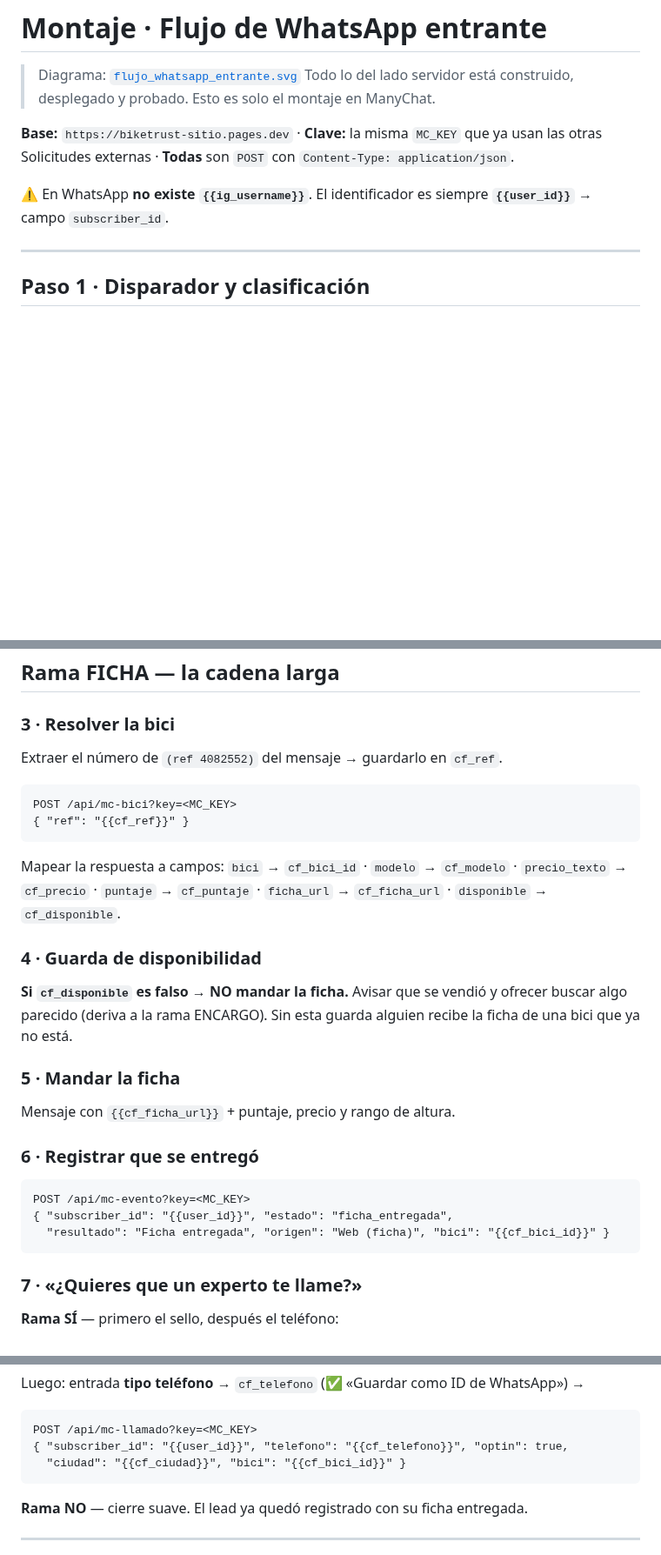
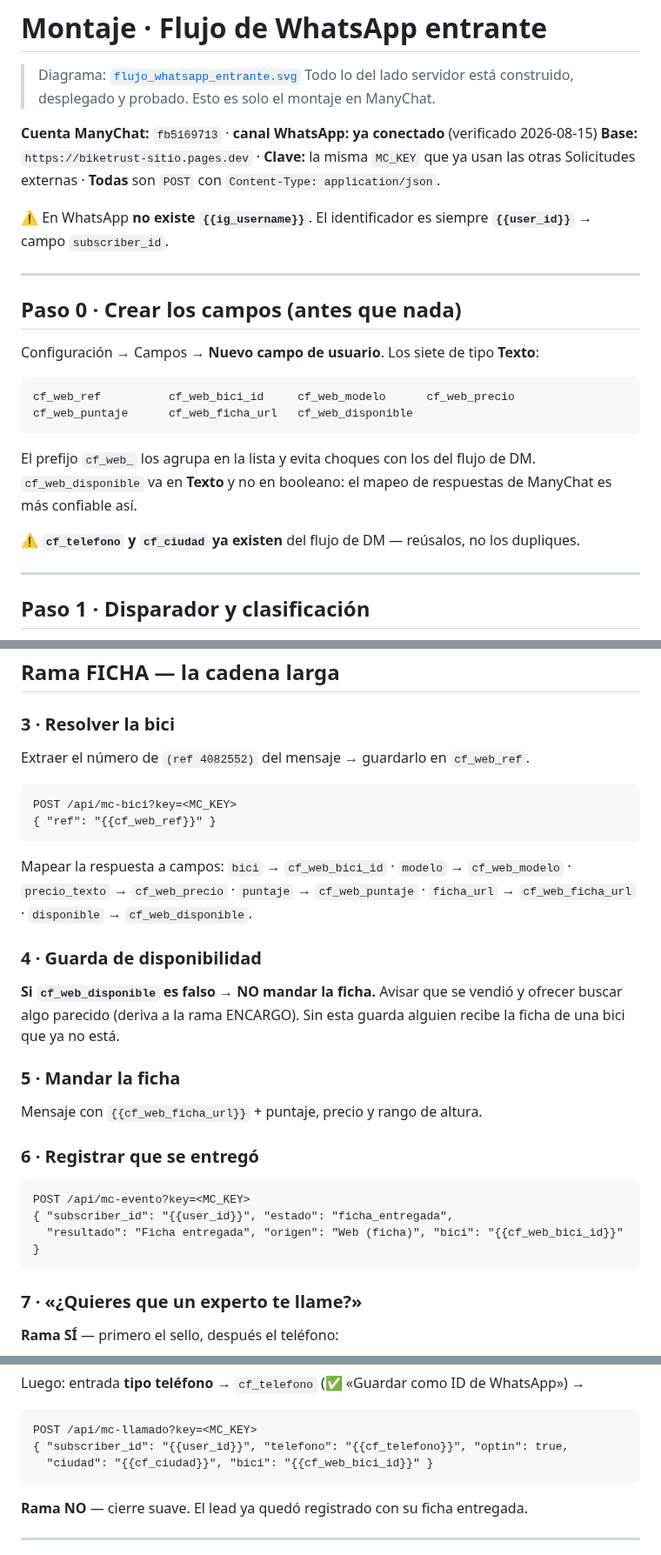
Before and after one commit to gm-growth-partners/biketrust-sitio, a Markdown page: docs/V2_MONTAJE_WHATSAPP.md, 3 parts joined by grey strips. Shown at 87% size. Drawn GitHub-style; blank space fills up the shorter version.

Commit message:
Montaje: campos cf_web_ y el paso de creación previo
Co-Authored-By: Claude Opus 5 <noreply@anthropic.com>

````diff
--- a/docs/V2_MONTAJE_WHATSAPP.md
+++ b/docs/V2_MONTAJE_WHATSAPP.md
@@ -4,11 +4,29 @@
 > Todo lo del lado servidor está construido, desplegado y probado. Esto es solo el
 > montaje en ManyChat.
 
+**Cuenta ManyChat:** `fb5169713` · **canal WhatsApp: ya conectado** (verificado 2026-08-15)
 **Base:** `https://biketrust-sitio.pages.dev` · **Clave:** la misma `MC_KEY` que ya usan
 las otras Solicitudes externas · **Todas** son `POST` con `Content-Type: application/json`.
 
 ⚠️ En WhatsApp **no existe `{{ig_username}}`**. El identificador es siempre
 **`{{user_id}}`** → campo `subscriber_id`.
+
+---
+
+## Paso 0 · Crear los campos (antes que nada)
+
+Configuración → Campos → **Nuevo campo de usuario**. Los siete de tipo **Texto**:
+
+```
+cf_web_ref          cf_web_bici_id     cf_web_modelo      cf_web_precio
+cf_web_puntaje      cf_web_ficha_url   cf_web_disponible
+```
+
+El prefijo `cf_web_` los agrupa en la lista y evita choques con los del flujo de DM.
+`cf_web_disponible` va en **Texto** y no en booleano: el mapeo de respuestas de
+ManyChat es más confiable así.
+
+⚠️ **`cf_telefono` y `cf_ciudad` ya existen** del flujo de DM — reúsalos, no los dupliques.
 
 ---
 
@@ -41,33 +59,33 @@ POST /api/mc-lead?key=<MC_KEY>
 
 ### 3 · Resolver la bici
 
-Extraer el número de `(ref 4082552)` del mensaje → guardarlo en `cf_ref`.
+Extraer el número de `(ref 4082552)` del mensaje → guardarlo en `cf_web_ref`.
 
 ```
 POST /api/mc-bici?key=<MC_KEY>
-{ "ref": "{{cf_ref}}" }
+{ "ref": "{{cf_web_ref}}" }
 ```
 
-Mapear la respuesta a campos: `bici` → `cf_bici_id` · `modelo` → `cf_modelo` ·
-`precio_texto` → `cf_precio` · `puntaje` → `cf_puntaje` · `ficha_url` → `cf_ficha_url` ·
-`disponible` → `cf_disponible`.
+Mapear la respuesta a campos: `bici` → `cf_web_bici_id` · `modelo` → `cf_web_modelo` ·
+`precio_texto` → `cf_web_precio` · `puntaje` → `cf_web_puntaje` · `ficha_url` → `cf_web_ficha_url` ·
+`disponible` → `cf_web_disponible`.
 
 ### 4 · Guarda de disponibilidad
 
-**Si `cf_disponible` es falso → NO mandar la ficha.** Avisar que se vendió y ofrecer
+**Si `cf_web_disponible` es falso → NO mandar la ficha.** Avisar que se vendió y ofrecer
 buscar algo parecido (deriva a la rama ENCARGO). Sin esta guarda alguien recibe la ficha
 de una bici que ya no está.
 
 ### 5 · Mandar la ficha
 
-Mensaje con `{{cf_ficha_url}}` + puntaje, precio y rango de altura.
+Mensaje con `{{cf_web_ficha_url}}` + puntaje, precio y rango de altura.
 
 ### 6 · Registrar que se entregó
 
 ```
 POST /api/mc-evento?key=<MC_KEY>
 { "subscriber_id": "{{user_id}}", "estado": "ficha_entregada",
-  "resultado": "Ficha entregada", "origen": "Web (ficha)", "bici": "{{cf_bici_id}}" }
+  "resultado": "Ficha entregada", "origen": "Web (ficha)", "bici": "{{cf_web_bici_id}}" }
 ```
 
 ### 7 · «¿Quieres que un experto te llame?»
@@ -87,7 +105,7 @@ Luego: entrada **tipo teléfono** → `cf_telefono` (✅ «Guardar como ID de Wh
 ```
 POST /api/mc-llamado?key=<MC_KEY>
 { "subscriber_id": "{{user_id}}", "telefono": "{{cf_telefono}}", "optin": true,
-  "ciudad": "{{cf_ciudad}}", "bici": "{{cf_bici_id}}" }
+  "ciudad": "{{cf_ciudad}}", "bici": "{{cf_web_bici_id}}" }
 ```
 
 **Rama NO** — cierre suave. El lead ya quedó registrado con su ficha entregada.
````
